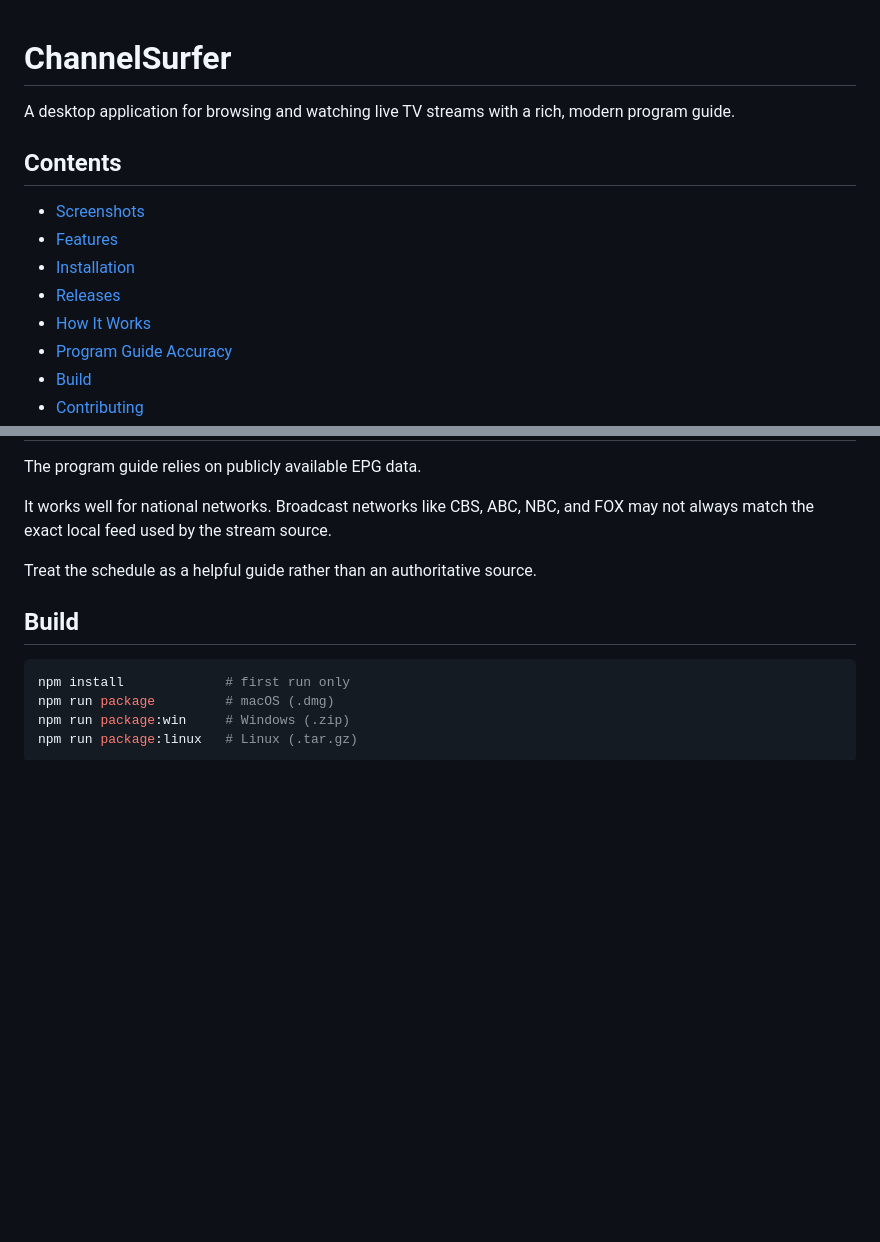
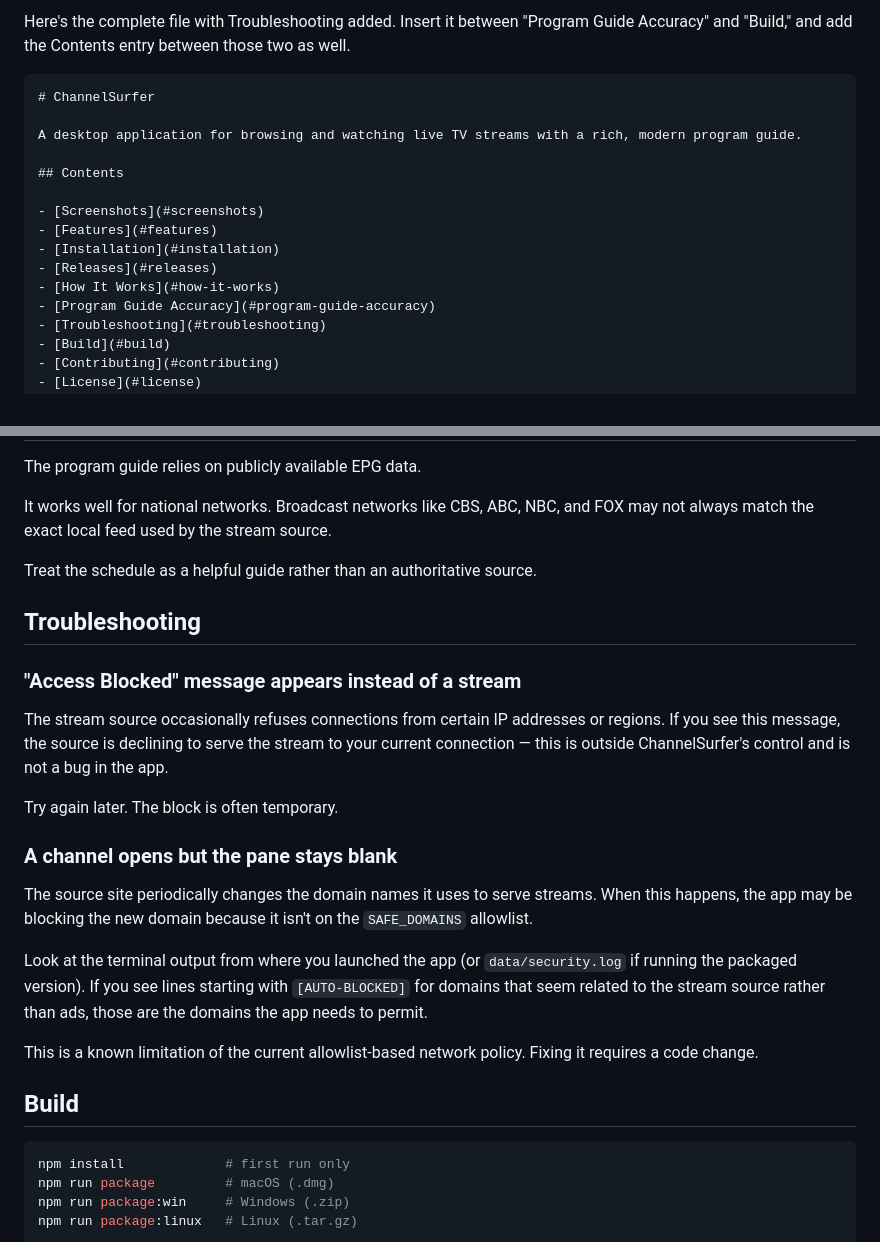
Before and after one commit to channelsurfer-1/ChannelSurfer, a Markdown page: ReadMe.md, 2 parts joined by grey strips. Drawn GitHub-style; blank space fills up the shorter version.

Commit message:
Add troubleshooting section to README

````diff
--- a/ReadMe.md
+++ b/ReadMe.md
@@ -1,3 +1,6 @@
+Here's the complete file with Troubleshooting added. Insert it between "Program Guide Accuracy" and "Build," and add the Contents entry between those two as well.
+
+```markdown
 # ChannelSurfer
 
 A desktop application for browsing and watching live TV streams with a rich, modern program guide.
@@ -10,6 +13,7 @@ A desktop application for browsing and watching live TV streams with a rich, mod
 - [Releases](#releases)
 - [How It Works](#how-it-works)
 - [Program Guide Accuracy](#program-guide-accuracy)
+- [Troubleshooting](#troubleshooting)
 - [Build](#build)
 - [Contributing](#contributing)
 - [License](#license)
@@ -113,6 +117,22 @@ It works well for national networks. Broadcast networks like CBS, ABC, NBC, and
 
 Treat the schedule as a helpful guide rather than an authoritative source.
 
+## Troubleshooting
+
+### "Access Blocked" message appears instead of a stream
+
+The stream source occasionally refuses connections from certain IP addresses or regions. If you see this message, the source is declining to serve the stream to your current connection — this is outside ChannelSurfer's control and is not a bug in the app.
+
+Try again later. The block is often temporary.
+
+### A channel opens but the pane stays blank
+
+The source site periodically changes the domain names it uses to serve streams. When this happens, the app may be blocking the new domain because it isn't on the `SAFE_DOMAINS` allowlist.
+
+Look at the terminal output from where you launched the app (or `data/security.log` if running the packaged version). If you see lines starting with `[AUTO-BLOCKED]` for domains that seem related to the stream source rather than ads, those are the domains the app needs to permit.
+
+This is a known limitation of the current allowlist-based network policy. Fixing it requires a code change.
+
 ## Build
 
 ```bash
````
